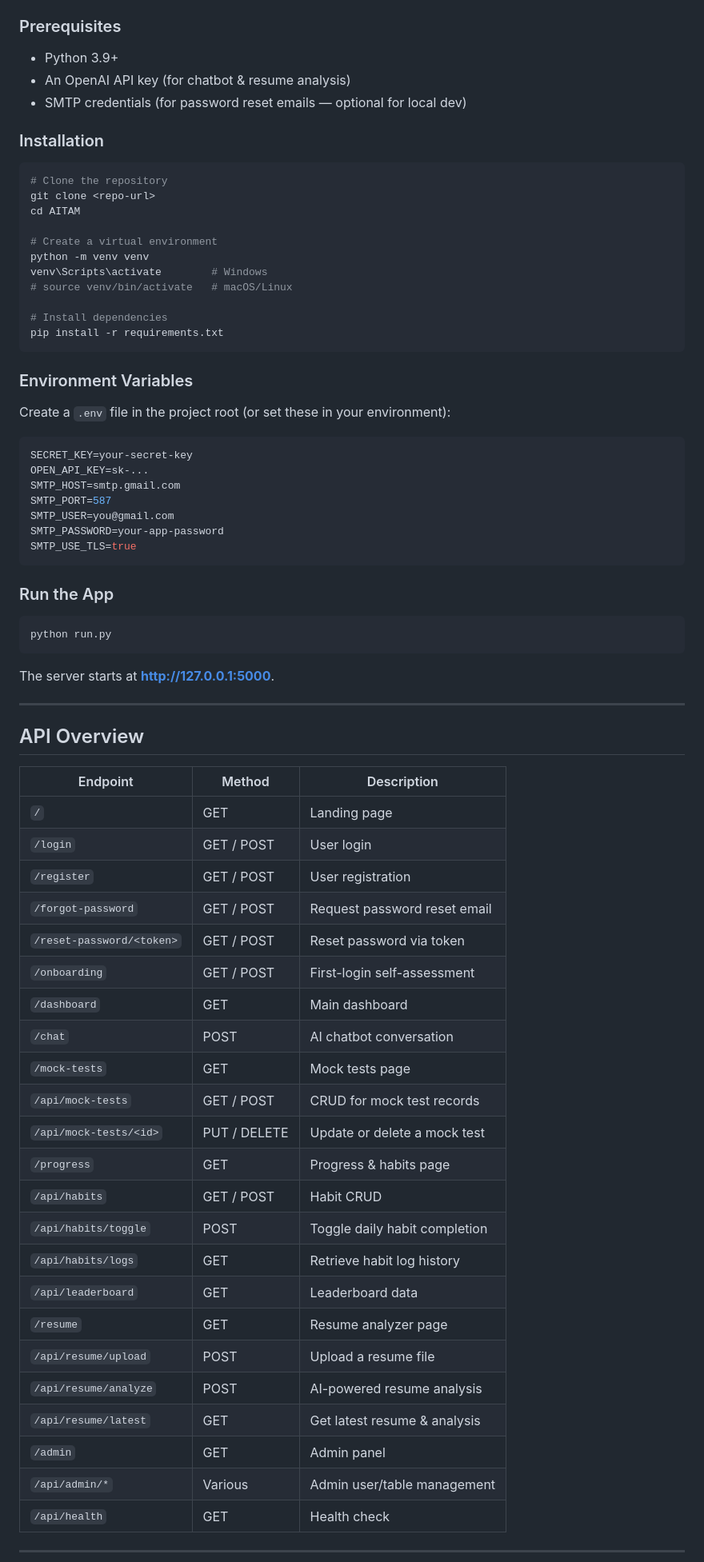
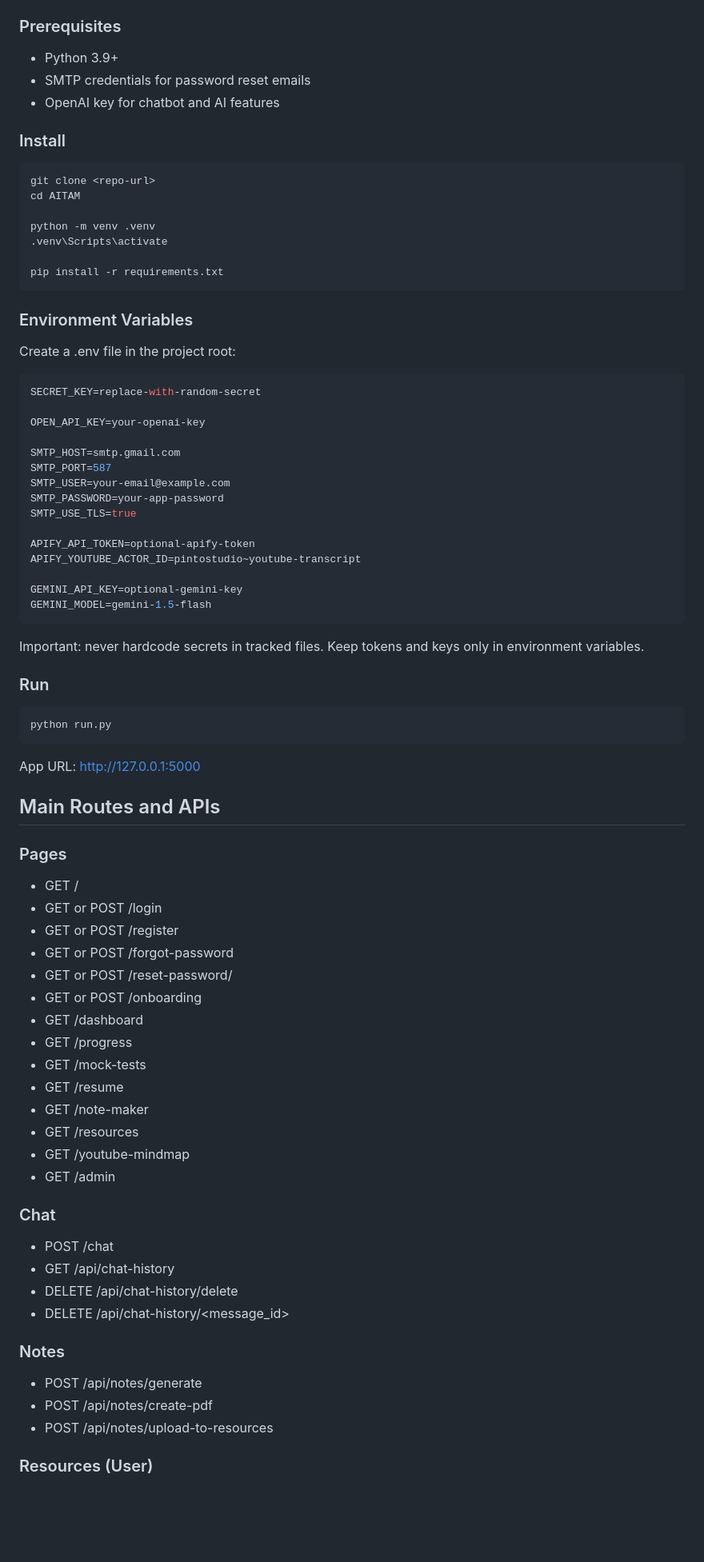
Before and after one commit to akhilesh112606/PrepPulse, a Markdown page: README.md, the part around one of its changes. Shown at 80% size. Rendered like a GitHub page; blank space fills up the shorter version.

````diff
--- a/README.md
+++ b/README.md
@@ -57,75 +76,84 @@ AITAM/
 ### Prerequisites
 
 - Python 3.9+
-- An OpenAI API key (for chatbot & resume analysis)
-- SMTP credentials (for password reset emails — optional for local dev)
+- SMTP credentials for password reset emails
+- OpenAI key for chatbot and AI features
 
-### Installation
+### Install
 
 ```bash
-# Clone the repository
 git clone <repo-url>
 cd AITAM
 
-# Create a virtual environment
-python -m venv venv
-venv\Scripts\activate        # Windows
-# source venv/bin/activate   # macOS/Linux
+python -m venv .venv
+.venv\Scripts\activate
 
-# Install dependencies
 pip install -r requirements.txt
 ```
 
 ### Environment Variables
 
-Create a `.env` file in the project root (or set these in your environment):
+Create a .env file in the project root:
 
 ```env
-SECRET_KEY=your-secret-key
-OPEN_API_KEY=sk-...
+SECRET_KEY=replace-with-random-secret
+
+OPEN_API_KEY=your-openai-key
+
 SMTP_HOST=smtp.gmail.com
 SMTP_PORT=587
-SMTP_USER=you@gmail.com
+SMTP_USER=your-email@example.com
 SMTP_PASSWORD=your-app-password
 SMTP_USE_TLS=true
+
+APIFY_API_TOKEN=optional-apify-token
+APIFY_YOUTUBE_ACTOR_ID=pintostudio~youtube-transcript
+
+GEMINI_API_KEY=optional-gemini-key
+GEMINI_MODEL=gemini-1.5-flash
 ```
 
-### Run the App
+Important: never hardcode secrets in tracked files. Keep tokens and keys only in environment variables.
+
+### Run
 
 ```bash
 python run.py
 ```
 
-The server starts at **http://127.0.0.1:5000**.
+App URL: http://127.0.0.1:5000
 
----
+## Main Routes and APIs
 
-## API Overview
+### Pages
 
-| Endpoint                        | Method       | Description                    |
-| ------------------------------- | ------------ | ------------------------------ |
-| `/`                             | GET          | Landing page                   |
-| `/login`                        | GET / POST   | User login                     |
-| `/register`                     | GET / POST   | User registration              |
-| `/forgot-password`              | GET / POST   | Request password reset email   |
-| `/reset-password/<token>`       | GET / POST   | Reset password via token       |
-| `/onboarding`                   | GET / POST   | First-login self-assessment    |
-| `/dashboard`                    | GET          | Main dashboard                 |
-| `/chat`                         | POST         | AI chatbot conversation        |
-| `/mock-tests`                   | GET          | Mock tests page                |
-| `/api/mock-tests`               | GET / POST   | CRUD for mock test records     |
-| `/api/mock-tests/<id>`          | PUT / DELETE | Update or delete a mock test   |
-| `/progress`                     | GET          | Progress & habits page         |
-| `/api/habits`                   | GET / POST   | Habit CRUD                     |
-| `/api/habits/toggle`            | POST         | Toggle daily habit completion  |
-| `/api/habits/logs`              | GET          | Retrieve habit log history     |
-| `/api/leaderboard`              | GET          | Leaderboard data               |
-| `/resume`                       | GET          | Resume analyzer page           |
-| `/api/resume/upload`            | POST         | Upload a resume file           |
-| `/api/resume/analyze`           | POST         | AI-powered resume analysis     |
-| `/api/resume/latest`            | GET          | Get latest resume & analysis   |
-| `/admin`                        | GET          | Admin panel                    |
-| `/api/admin/*`                  | Various      | Admin user/table management    |
-| `/api/health`                   | GET          | Health check                   |
+- GET /
+- GET or POST /login
+- GET or POST /register
+- GET or POST /forgot-password
+- GET or POST /reset-password/<token>
+- GET or POST /onboarding
+- GET /dashboard
+- GET /progress
+- GET /mock-tests
+- GET /resume
+- GET /note-maker
+- GET /resources
+- GET /youtube-mindmap
+- GET /admin
 
----
+### Chat
+
+- POST /chat
+- GET /api/chat-history
+- DELETE /api/chat-history/delete
+- DELETE /api/chat-history/<message_id>
+
+### Notes
+
+- POST /api/notes/generate
+- POST /api/notes/create-pdf
+- POST /api/notes/upload-to-resources
+
+### Resources (User)
+
````
Also changed, not shown: other parts of README.md (+120 -43 lines).
